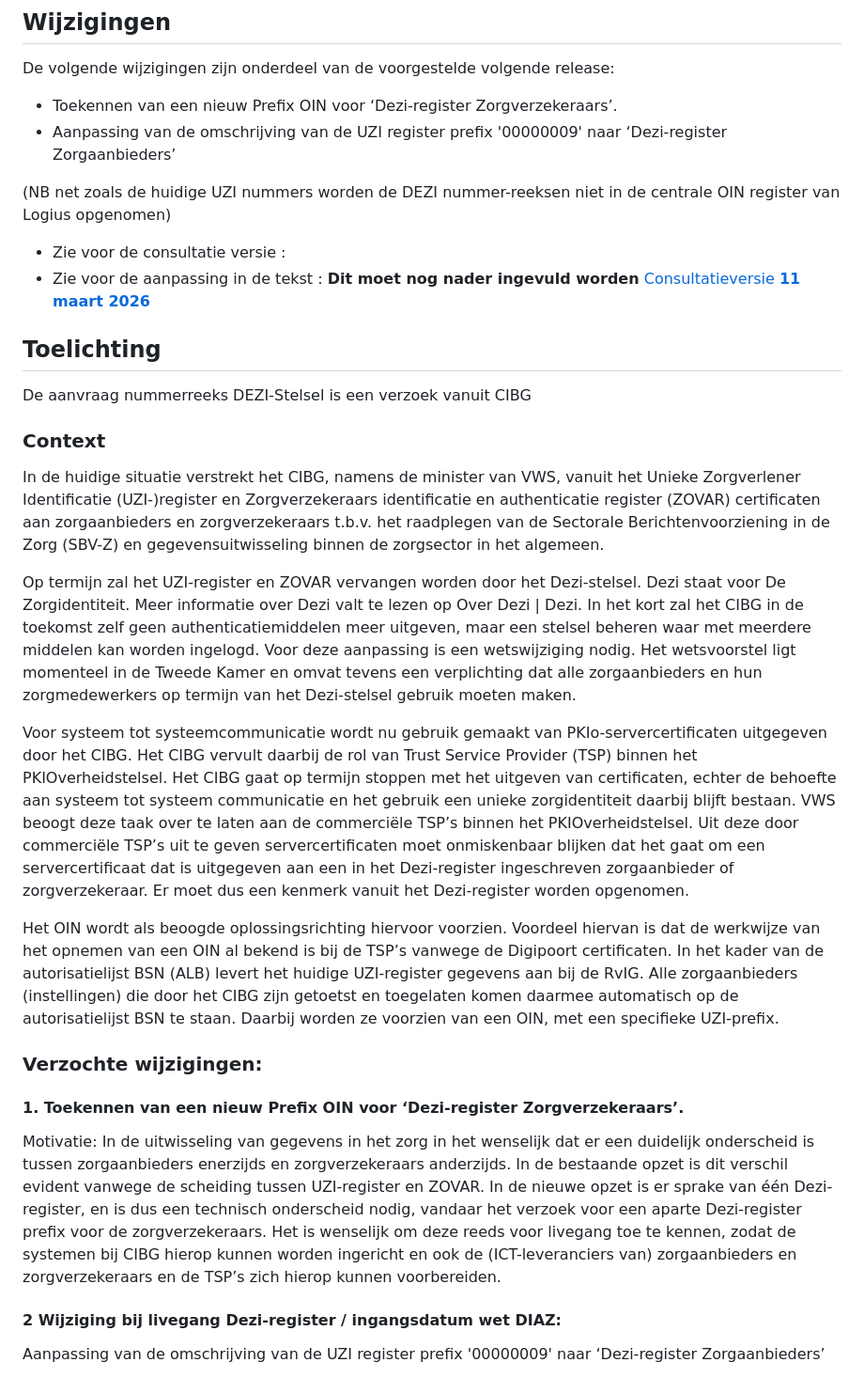
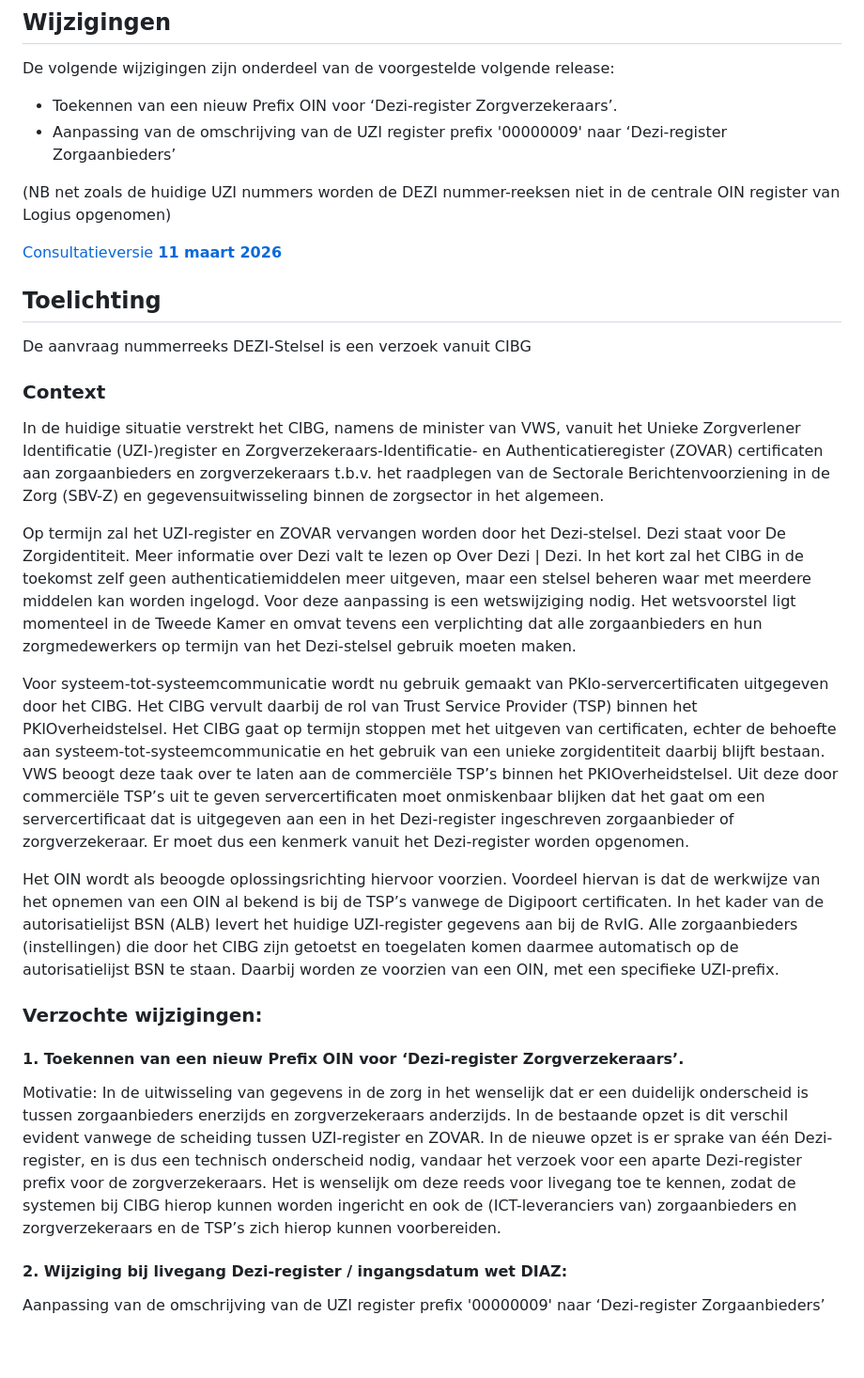
Before and after one commit to Logius-standaarden/Openbare-Consultaties, a Markdown page: 2026-03-oin-stelsel/README.md, the part around the change. Shown at 94% size. Drawn GitHub-style; blank space fills up the shorter version.

Commit message:
Opschoning

```diff
--- a/2026-03-oin-stelsel/README.md
+++ b/2026-03-oin-stelsel/README.md
@@ -22,9 +22,7 @@ De volgende wijzigingen zijn onderdeel van de voorgestelde volgende release:
 
 (NB net zoals de huidige UZI nummers worden de DEZI nummer-reeksen niet in de centrale OIN register van Logius opgenomen)
 
-* Zie voor de consultatie versie :
-* Zie voor de aanpassing in de tekst :
-**Dit moet nog nader ingevuld worden** [Consultatieversie **11 maart 2026**](./OIN-Stelsel) <!-- Het document wordt gepubliceerd vanaf een `consultatie/` branch, zie CONTRIBUTING.md -->
+[Consultatieversie **11 maart 2026**](./OIN-Stelsel) <!-- Het document wordt gepubliceerd vanaf een `consultatie/` branch, zie CONTRIBUTING.md -->
 
 
 ## Toelichting
@@ -32,21 +30,21 @@ De volgende wijzigingen zijn onderdeel van de voorgestelde volgende release:
 De aanvraag nummerreeks DEZI-Stelsel is een verzoek vanuit CIBG
 
 ### Context
-In de huidige situatie verstrekt het CIBG, namens de minister van VWS, vanuit het Unieke Zorgverlener Identificatie (UZI-)register en Zorgverzekeraars identificatie en authenticatie register (ZOVAR) certificaten aan zorgaanbieders en zorgverzekeraars t.b.v. het raadplegen van de Sectorale Berichtenvoorziening in de Zorg (SBV-Z) en gegevensuitwisseling binnen de zorgsector in het algemeen.
+In de huidige situatie verstrekt het CIBG, namens de minister van VWS, vanuit het Unieke Zorgverlener Identificatie (UZI-)register en Zorgverzekeraars‑Identificatie‑ en Authenticatieregister (ZOVAR) certificaten aan zorgaanbieders en zorgverzekeraars t.b.v. het raadplegen van de Sectorale Berichtenvoorziening in de Zorg (SBV-Z) en gegevensuitwisseling binnen de zorgsector in het algemeen.
 
 Op termijn zal het UZI-register en ZOVAR vervangen worden door het Dezi-stelsel. Dezi staat voor De Zorgidentiteit. Meer informatie over Dezi valt te lezen op Over Dezi | Dezi. In het kort zal het CIBG in de toekomst zelf geen authenticatiemiddelen meer uitgeven, maar een stelsel beheren waar met meerdere middelen kan worden ingelogd. Voor deze aanpassing is een wetswijziging nodig. Het wetsvoorstel ligt momenteel in de Tweede Kamer en omvat tevens een verplichting dat alle zorgaanbieders en hun zorgmedewerkers op termijn van het Dezi-stelsel gebruik moeten maken.
 
-Voor systeem tot systeemcommunicatie wordt nu gebruik gemaakt van PKIo-servercertificaten uitgegeven door het CIBG. Het CIBG vervult daarbij de rol van Trust Service Provider (TSP) binnen het PKIOverheidstelsel. Het CIBG gaat op termijn stoppen met het uitgeven van certificaten, echter de behoefte aan systeem tot systeem communicatie en het gebruik een unieke zorgidentiteit daarbij blijft bestaan. VWS beoogt deze taak over te laten aan de commerciële TSP’s binnen het PKIOverheidstelsel. Uit deze door commerciële TSP’s uit te geven servercertificaten moet onmiskenbaar blijken dat het gaat om een servercertificaat dat is uitgegeven aan een in het Dezi-register ingeschreven zorgaanbieder of zorgverzekeraar. Er moet dus een kenmerk vanuit het Dezi-register worden opgenomen.
+Voor systeem-tot-systeemcommunicatie wordt nu gebruik gemaakt van PKIo-servercertificaten uitgegeven door het CIBG. Het CIBG vervult daarbij de rol van Trust Service Provider (TSP) binnen het PKIOverheidstelsel. Het CIBG gaat op termijn stoppen met het uitgeven van certificaten, echter de behoefte aan systeem-tot-systeemcommunicatie en het gebruik van een unieke zorgidentiteit daarbij blijft bestaan. VWS beoogt deze taak over te laten aan de commerciële TSP’s binnen het PKIOverheidstelsel. Uit deze door commerciële TSP’s uit te geven servercertificaten moet onmiskenbaar blijken dat het gaat om een servercertificaat dat is uitgegeven aan een in het Dezi-register ingeschreven zorgaanbieder of zorgverzekeraar. Er moet dus een kenmerk vanuit het Dezi-register worden opgenomen.
 
 Het OIN wordt als beoogde oplossingsrichting hiervoor voorzien. Voordeel hiervan is dat de werkwijze van het opnemen van een OIN al bekend is bij de TSP’s vanwege de Digipoort certificaten. In het kader van de autorisatielijst BSN (ALB) levert het huidige UZI-register gegevens aan bij de RvIG. Alle zorgaanbieders (instellingen) die door het CIBG zijn getoetst en toegelaten komen daarmee automatisch op de autorisatielijst BSN te staan. Daarbij worden ze voorzien van een OIN, met een specifieke UZI-prefix.
 
 ### Verzochte wijzigingen:
 
-#### 1.	Toekennen van een nieuw Prefix OIN voor ‘Dezi-register Zorgverzekeraars’.
+#### 1. Toekennen van een nieuw Prefix OIN voor ‘Dezi-register Zorgverzekeraars’.
 
-Motivatie: In de uitwisseling van gegevens in het zorg in het wenselijk dat er een duidelijk onderscheid is tussen zorgaanbieders enerzijds en zorgverzekeraars anderzijds. In de bestaande opzet is dit verschil evident vanwege de scheiding tussen UZI-register en ZOVAR. In de nieuwe opzet is er sprake van één Dezi-register, en is dus een technisch onderscheid nodig, vandaar het verzoek voor een aparte Dezi-register prefix voor de zorgverzekeraars. Het is wenselijk om deze reeds voor livegang toe te kennen, zodat de systemen bij CIBG hierop kunnen worden ingericht en ook de (ICT-leveranciers van) zorgaanbieders en zorgverzekeraars en de TSP’s zich hierop kunnen voorbereiden.
+Motivatie: In de uitwisseling van gegevens in de zorg in het wenselijk dat er een duidelijk onderscheid is tussen zorgaanbieders enerzijds en zorgverzekeraars anderzijds. In de bestaande opzet is dit verschil evident vanwege de scheiding tussen UZI-register en ZOVAR. In de nieuwe opzet is er sprake van één Dezi-register, en is dus een technisch onderscheid nodig, vandaar het verzoek voor een aparte Dezi-register prefix voor de zorgverzekeraars. Het is wenselijk om deze reeds voor livegang toe te kennen, zodat de systemen bij CIBG hierop kunnen worden ingericht en ook de (ICT-leveranciers van) zorgaanbieders en zorgverzekeraars en de TSP’s zich hierop kunnen voorbereiden.
 
-#### 2	Wijziging bij livegang Dezi-register / ingangsdatum wet DIAZ:
+#### 2. Wijziging bij livegang Dezi-register / ingangsdatum wet DIAZ:
 Aanpassing van de omschrijving van de UZI register prefix '00000009'
 naar ‘Dezi-register Zorgaanbieders’
 
```
